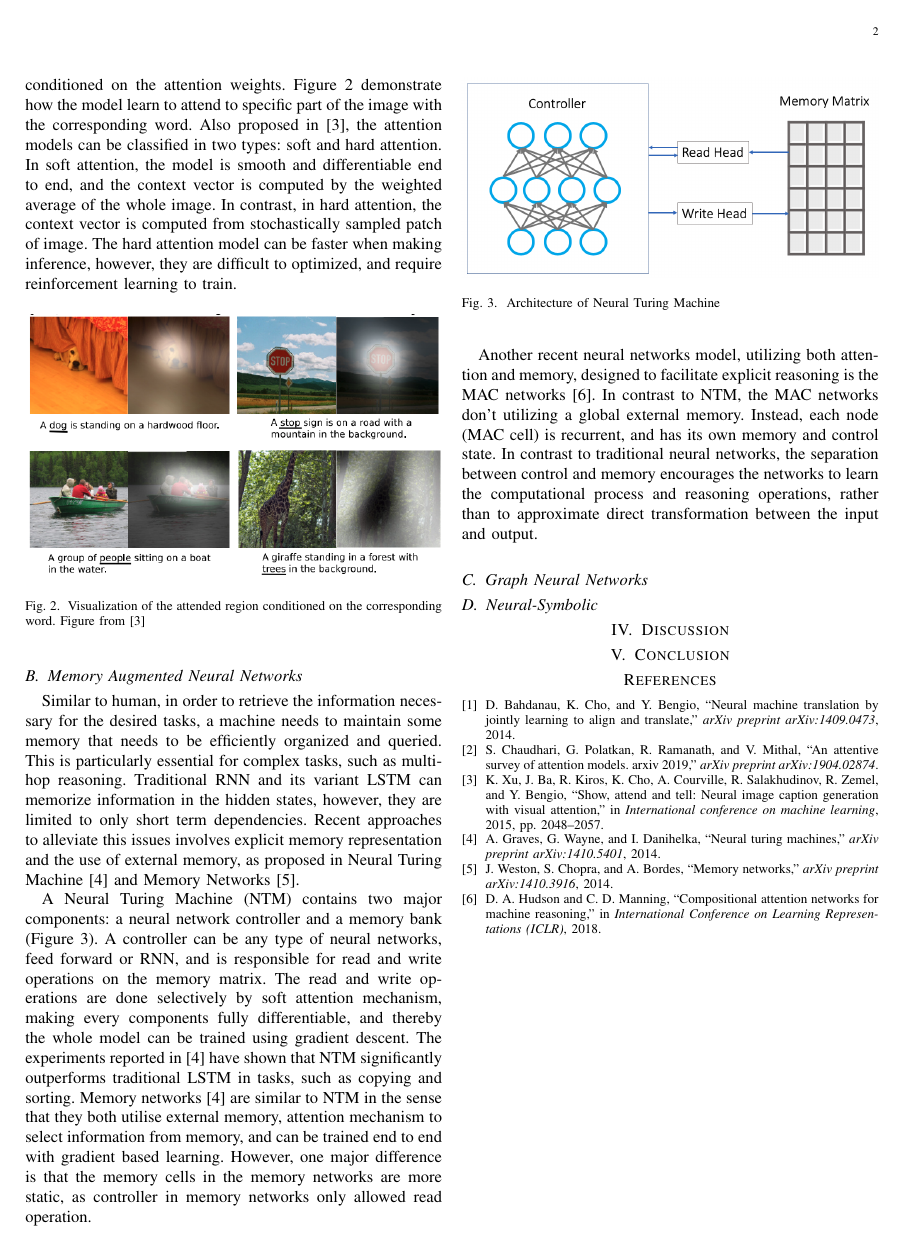
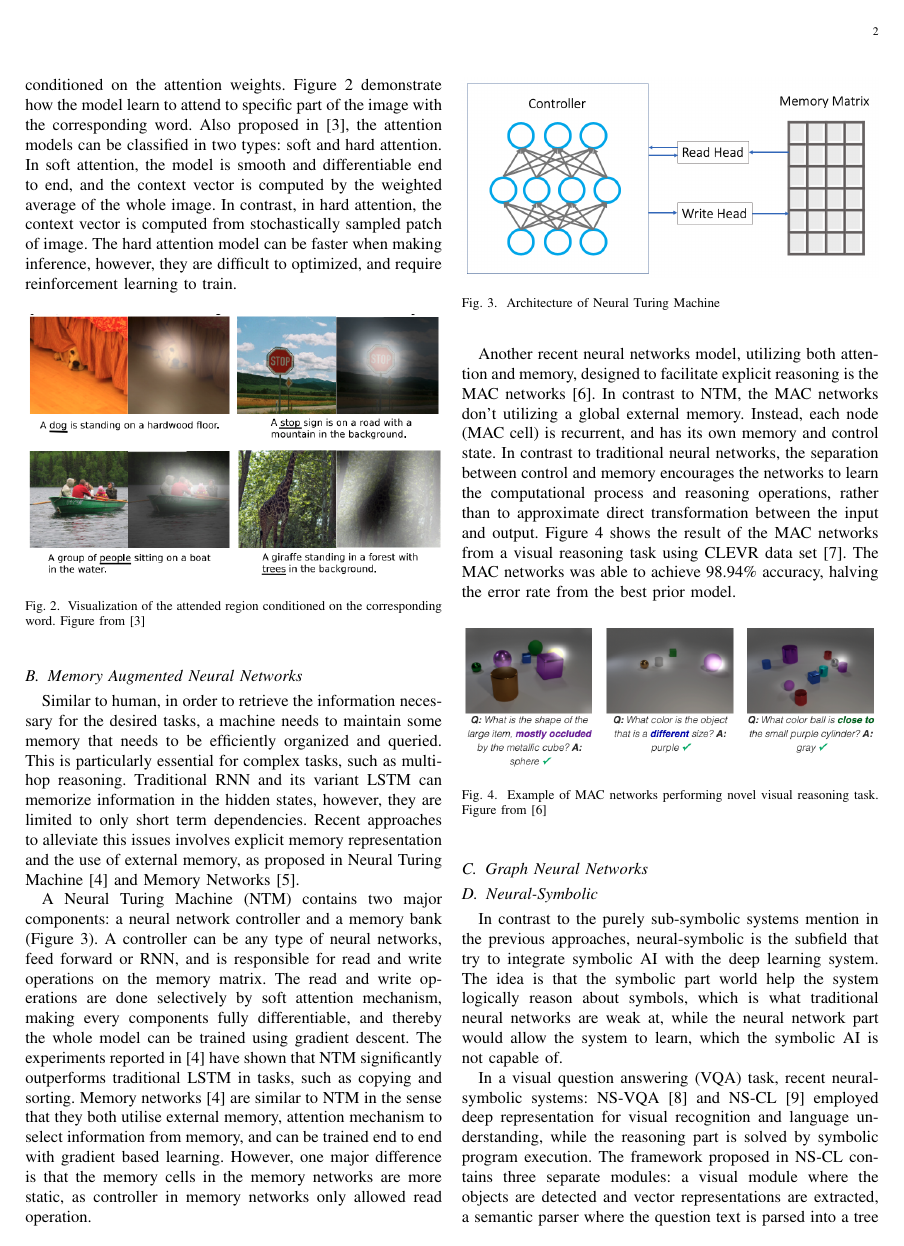
Before and after one commit to markvasin/MSc-Project, a LaTeX paper (Research Review/research_review.tex): page 2 of 2 before the commit and page 2 of 3 after it. Compiled offline with pdfLaTeX.

Commit message:
Finished neural-symbolic draft

```diff
--- a/Research Review/research_review.tex
+++ b/Research Review/research_review.tex
@@ -115,7 +115,24 @@ Another recent neural networks model, utilizing both attention and memory, desig
 In contrast to NTM, the MAC networks don't utilizing a global external memory. Instead, each node (MAC cell) is recurrent, and has its own memory and control state.
 In contrast to traditional neural networks, the separation between control and memory encourages the networks to
 learn the computational process and reasoning operations, rather than to approximate direct transformation between the input and output.
+Figure \ref{mac-clevr} shows the result of the MAC networks from a visual reasoning task using CLEVR data set \cite{johnson2017clevr}.
+The MAC networks was able to achieve 98.94\% accuracy, halving the error rate from the best prior model.
+\begin{figure}[htb]
+  \includegraphics[width=\linewidth]{../mac-clevr.png}
+  \caption{Example of MAC networks performing novel visual reasoning task. Figure from \cite{hudson2018compositional}}
+  \label{mac-clevr}
+\end{figure}
 
 \subsection{Graph Neural Networks}
 
 \subsection{Neural-Symbolic}
+
+In contrast to the purely sub-symbolic systems mention in the previous approaches, neural-symbolic is the subfield that try to integrate symbolic AI with the deep learning system.
+The idea is that the symbolic part world help the system logically reason about symbols, which is what traditional neural networks are weak at,
+while the neural network part would allow the system to learn, which the symbolic AI is not capable of.
+
+In a visual question answering (VQA) task, recent neural-symbolic systems: NS-VQA \cite{nsvqa} and NS-CL \cite{Mao2019NeuroSymbolic} employed deep representation
+for visual recognition and language understanding, while the reasoning part is solved by symbolic program execution.
+The framework proposed in NS-CL contains three separate modules:
+a visual module where the objects are detected and vector representations are extracted,
+a semantic parser where the question text is parsed into a tree of predefined domain specific language (DSL) of executable program,
```
Also changed, not shown: Research Review/references.bib (+23 -0 lines), Research Review/research_review.pdf, mac-clevr.png (added), nscl.png (added), Research Review/research_review.tex (11 more changed lines).
